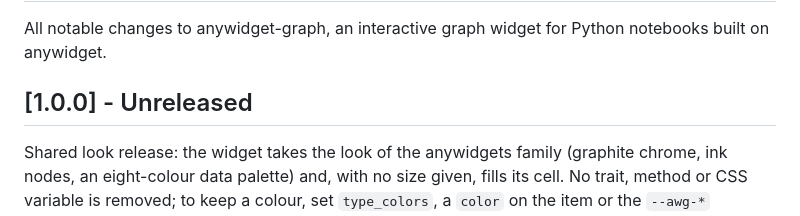
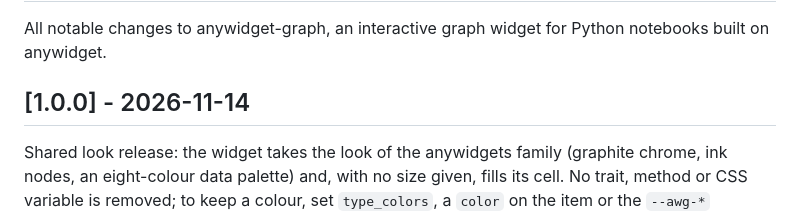
Before and after one commit to GrafeoDB/anywidget-graph, a Markdown page: CHANGELOG.md, the part around the change. Rendered like a GitHub page.

Commit message:
updated CHANGELOG.md
- 1.0.0 dated 2026-11-14

```diff
--- a/CHANGELOG.md
+++ b/CHANGELOG.md
@@ -2,7 +2,7 @@
 
 All notable changes to anywidget-graph, an interactive graph widget for Python notebooks built on anywidget.
 
-## [1.0.0] - Unreleased
+## [1.0.0] - 2026-11-14
 
 Shared look release: the widget takes the look of the anywidgets family (graphite chrome, ink nodes, an eight-colour data palette) and, with no size given, fills its cell. No trait, method or CSS variable is removed; to keep a colour, set `type_colors`, a `color` on the item or the `--awg-*` variables, and pass `width=800, height=600` to keep the old frame.
 
```
